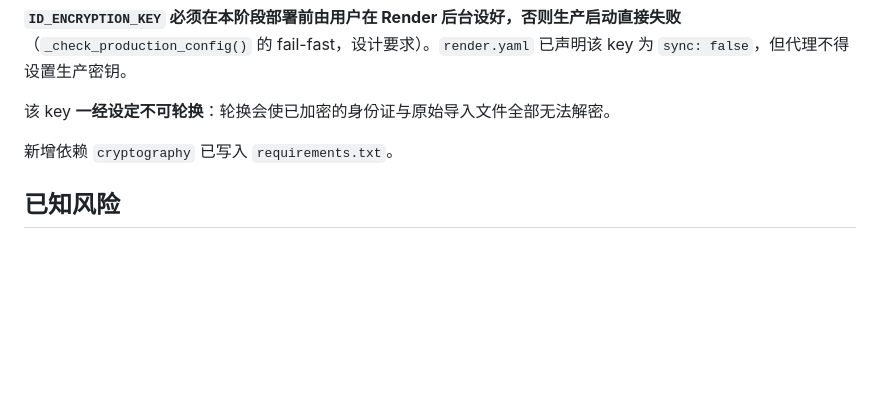
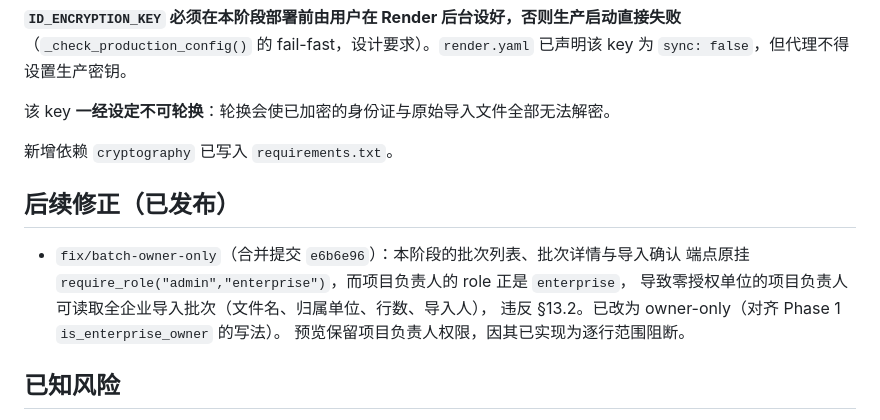
Before and after one commit to shenchen110716/xiangbang-baojingyun, a Markdown page: docs/ai-handoffs/employment-facts-phase2.md, the part around the change. Drawn GitHub-style; blank space fills up the shorter version.

Commit message:
docs: record Phase 3 release and the batch owner-only fix
Co-Authored-By: Claude Opus 4.8 <noreply@anthropic.com>

```diff
--- a/docs/ai-handoffs/employment-facts-phase2.md
+++ b/docs/ai-handoffs/employment-facts-phase2.md
@@ -96,6 +96,14 @@
 
 新增依赖 `cryptography` 已写入 `requirements.txt`。
 
+## 后续修正（已发布）
+
+- `fix/batch-owner-only`（合并提交 `e6b6e96`）：本阶段的批次列表、批次详情与导入确认
+  端点原挂 `require_role("admin","enterprise")`，而项目负责人的 role 正是 `enterprise`，
+  导致零授权单位的项目负责人可读取全企业导入批次（文件名、归属单位、行数、导入人），
+  违反 §13.2。已改为 owner-only（对齐 Phase 1 `is_enterprise_owner` 的写法）。
+  预览保留项目负责人权限，因其已实现为逐行范围阻断。
+
 ## 已知风险
 
 - 旧 SQLite 空库纯 Alembic 全链升级仍在既有迁移 `96b709380f70` 处失败（SQLite 不支持
```
Also changed, not shown: docs/ai-handoffs/timeliness-engine-phase3.md (+9 -4 lines).
